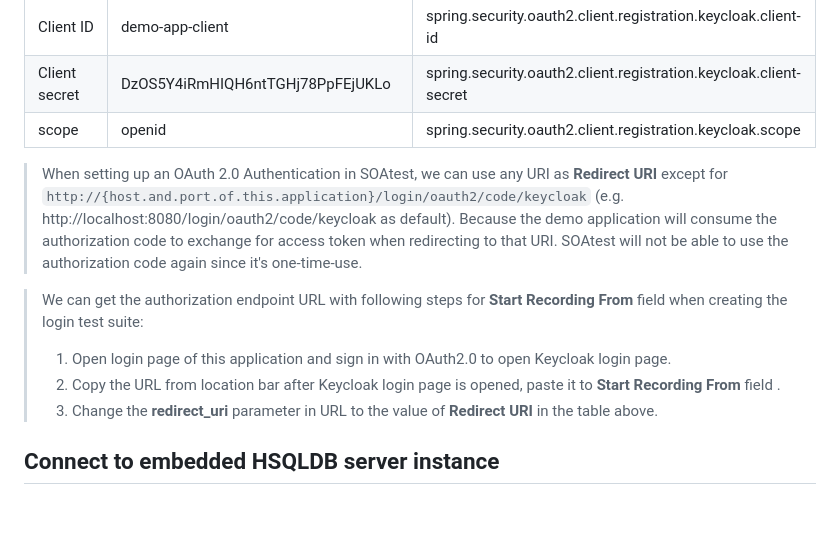
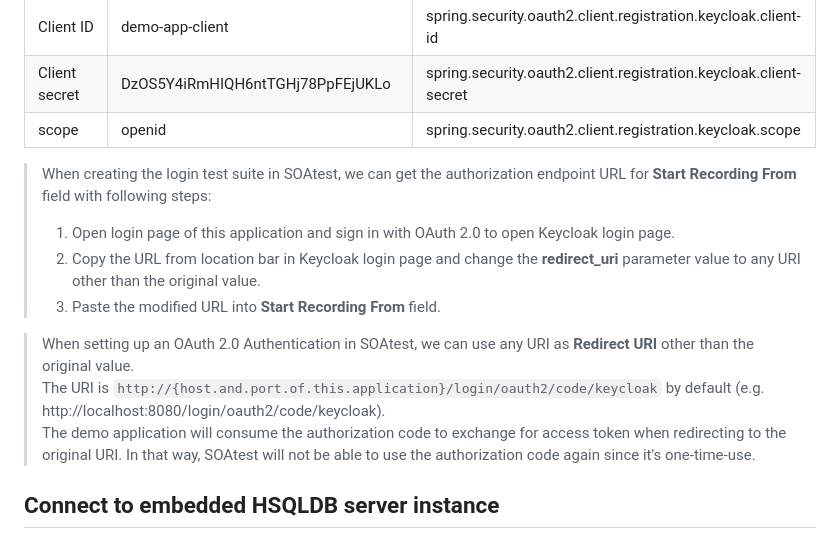
Before and after one commit to parasoft/parasoft-demo-app, a Markdown page: README.md, the part around the change. GitHub-like rendering; blank space fills up the shorter version.

Commit message:
Optimized readme

```diff
--- a/README.md
+++ b/README.md
@@ -116,16 +116,16 @@ To use OAuth 2.0 authentication, you will need to set up a Keycloak server as th
 | Client secret | DzOS5Y4iRmHIQH6ntTGHj78PpFEjUKLo                                          | spring.security.oauth2.client.registration.keycloak.client-secret |
 | scope         | openid                                                                    | spring.security.oauth2.client.registration.keycloak.scope         |
 
-> When setting up an OAuth 2.0 Authentication in SOAtest, we can use any URI as **Redirect URI** except for `http://{host.and.port.of.this.application}/login/oauth2/code/keycloak`
-> (e.g. http://localhost:8080/login/oauth2/code/keycloak as default).
-> Because the demo application will consume the authorization code to exchange for access token when redirecting to that URI.
-> SOAtest will not be able to use the authorization code again since it's one-time-use.
+> When creating the login test suite in SOAtest, we can get the authorization endpoint URL for **Start Recording From** field
+> with following steps:
+> 1. Open login page of this application and sign in with OAuth 2.0 to open Keycloak login page.
+> 2. Copy the URL from location bar in Keycloak login page and change the **redirect_uri** parameter value to any URI other than the original value.
+> 3. Paste the modified URL into **Start Recording From** field.
 
-> We can get the authorization endpoint URL with following steps for **Start Recording From** field when creating the login test suite:
-> 1. Open login page of this application and sign in with OAuth2.0 to open Keycloak login page.
-> 2. Copy the URL from location bar after Keycloak login page is opened, paste it to **Start Recording From** field .
-> 3. Change the **redirect_uri** parameter in URL to the value of **Redirect URI** in the table above.
-
+> When setting up an OAuth 2.0 Authentication in SOAtest, we can use any URI as **Redirect URI** other than the original value.<br/>
+> The URI is `http://{host.and.port.of.this.application}/login/oauth2/code/keycloak` by default (e.g. http://localhost:8080/login/oauth2/code/keycloak).<br/>
+> The demo application will consume the authorization code to exchange for access token when redirecting to the original URI.
+> In that way, SOAtest will not be able to use the authorization code again since it's one-time-use.
 ## Connect to embedded HSQLDB server instance
 There are four databases (one for global and three for industries) in this Application, which are **global**, **outdoor**, **defense** and **aerospace**.
 
```
